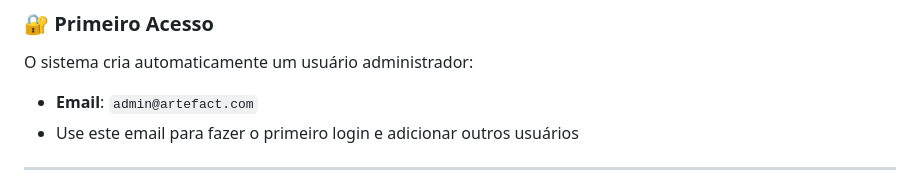
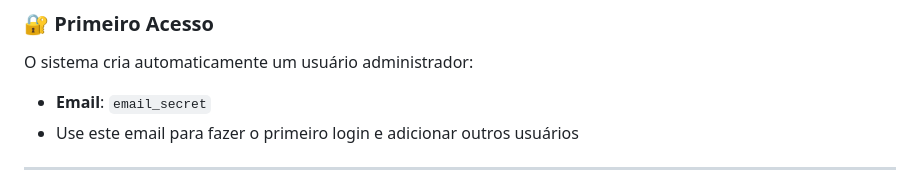
Before and after one commit to Raii-Azevedo/AE_Evaluation, a Markdown page: README.md, the part around the change. Rendered like a GitHub page.

Commit message:
Update admin email in README for first access

```diff
--- a/README.md
+++ b/README.md
@@ -353,7 +353,7 @@ A aplicação estará disponível em `http://localhost:8501`
 ### 🔐 Primeiro Acesso
 
 O sistema cria automaticamente um usuário administrador:
-- **Email**: `admin@artefact.com`
+- **Email**: `email_secret`
 - Use este email para fazer o primeiro login e adicionar outros usuários
 
 ---
```
